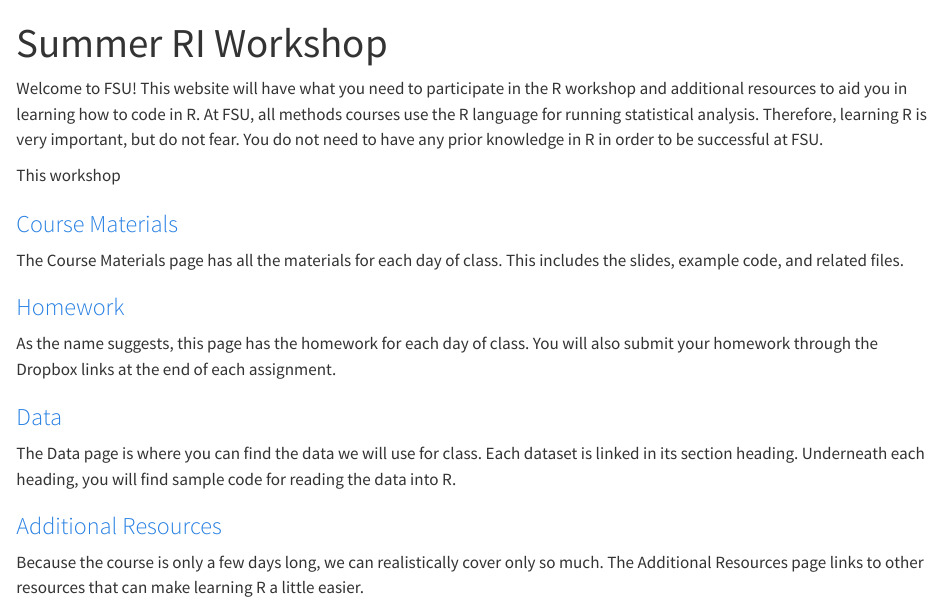
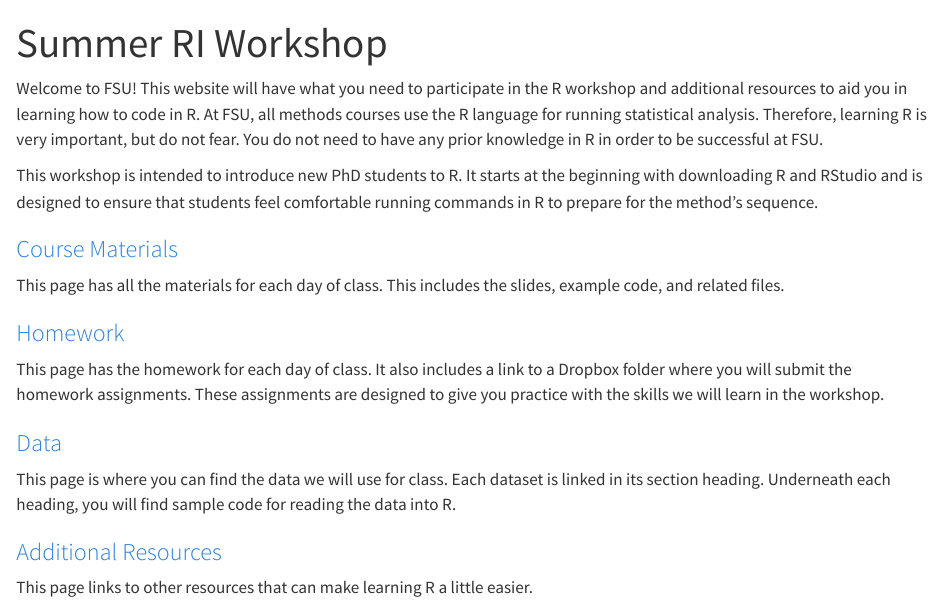
Before and after one commit to taylor-hill23/summer-ri-workshop-quarto, a Quarto document (index.qmd): the page in a window 1100 px wide, from its top. Rendered offline with R 4.5, knitr and Pandoc in place of Quarto, with nearby package versions.

Commit message:
Update index.qmd

```diff
--- a/index.qmd
+++ b/index.qmd
@@ -8,20 +8,27 @@ courses use the R language for running statistical analysis. Therefore, learning
 is very important, but do not fear. You do not need to have any prior knowledge in R
 in order to be successful at FSU.
 
-This workshop
+This workshop is intended to introduce new PhD students to R. It starts at the
+beginning with downloading R and RStudio and is designed to ensure that students
+feel comfortable running commands in R to prepare for the method's sequence.
 
 ### [Course Materials](materials_update.qmd)
 
-The Course Materials page has all the materials for each day of class. This includes the slides, example code, and related files.
+This page has all the materials for each day of class. This includes the slides,
+example code, and related files.
 
 ### [Homework](homework_update.qmd)
 
-As the name suggests, this page has the homework for each day of class. You will also submit your homework through the Dropbox links at the end of each assignment.
+This page has the homework for each day of class. It also includes a link to a
+Dropbox folder where you will submit the homework assignments. These assignments
+are designed to give you practice with the skills we will learn in the workshop.
 
 ### [Data](data.qmd)
 
-The Data page is where you can find the data we will use for class. Each dataset is linked in its section heading. Underneath each heading, you will find sample code for reading the data into R.
+This page is where you can find the data we will use for class. Each dataset is
+linked in its section heading. Underneath each heading, you will find sample code
+for reading the data into R.
 
 ### [Additional Resources](additional_resources.qmd)
 
-Because the course is only a few days long, we can realistically cover only so much. The Additional Resources page links to other resources that can make learning R a little easier.
+This page links to other resources that can make learning R a little easier.
```
